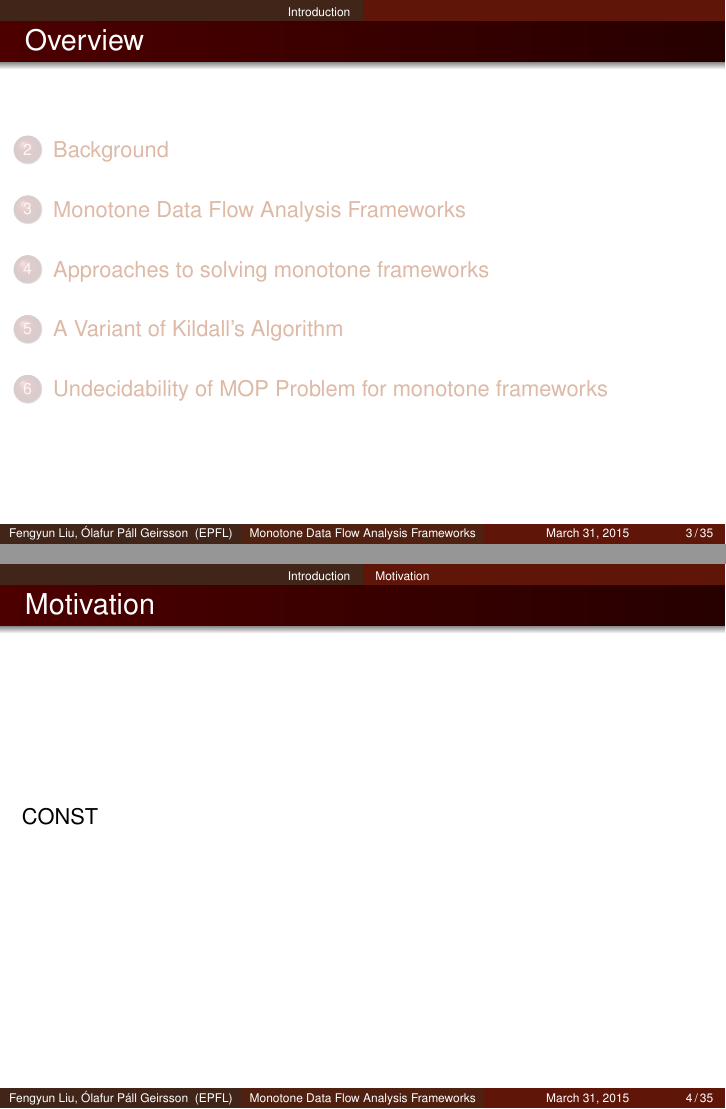
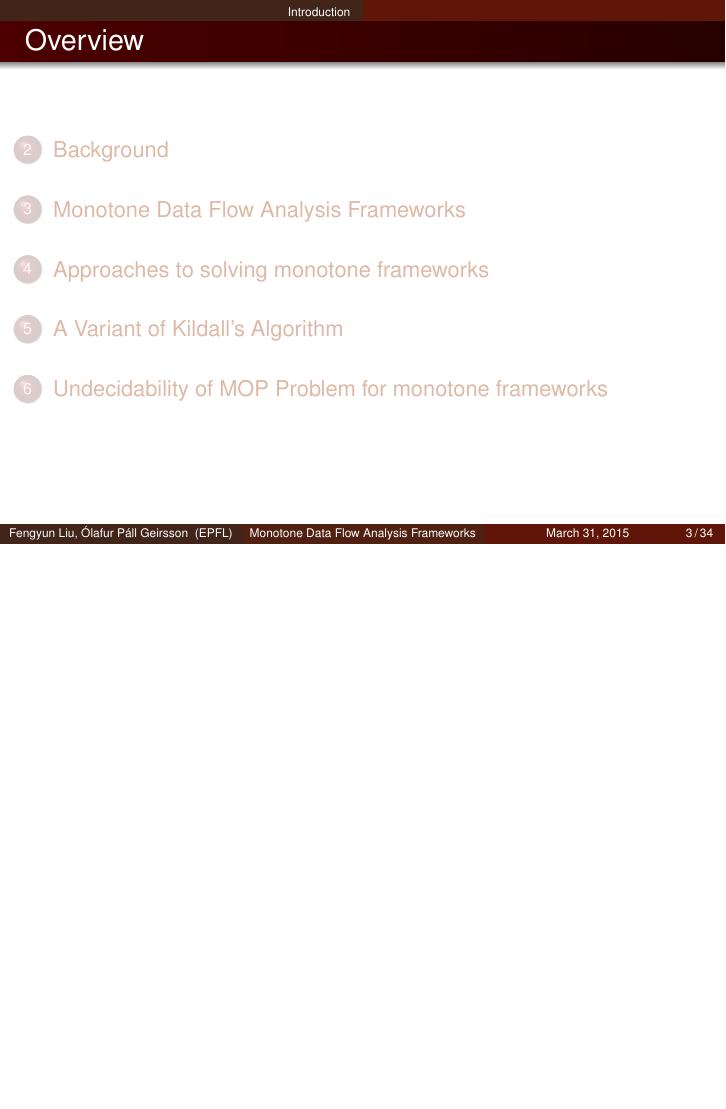
Before and after one commit to olafurpg/sav-project, LaTeX slides (paper-presentation/presentation.tex): pages 3 and 4 of 56 before the commit and page 3 of 55 after it, the two joined at a grey line, the shorter picture padded with empty space. Compiled offline with pdfLaTeX.

Commit message:
Remove motivation

```diff
--- a/paper-presentation/presentation.tex
+++ b/paper-presentation/presentation.tex
@@ -121,12 +121,6 @@
 % 1. Background
 %%%%%%%%%%%%%%%%%%%%%%%%%%%%%%%%%%%%%%%%%%%%%%%%%%%%%%%%%%%%%%%
 \section{Introduction} % (fold)
-\subsection{Motivation} % (fold)
-\label{sub:Motivation}
-\begin{frame}[fragile]
-    \frametitle{Motivation}
-    CONST
-\end{frame}
 
 % subsection Motivation (end)
 \section{Background} % (fold)
```
